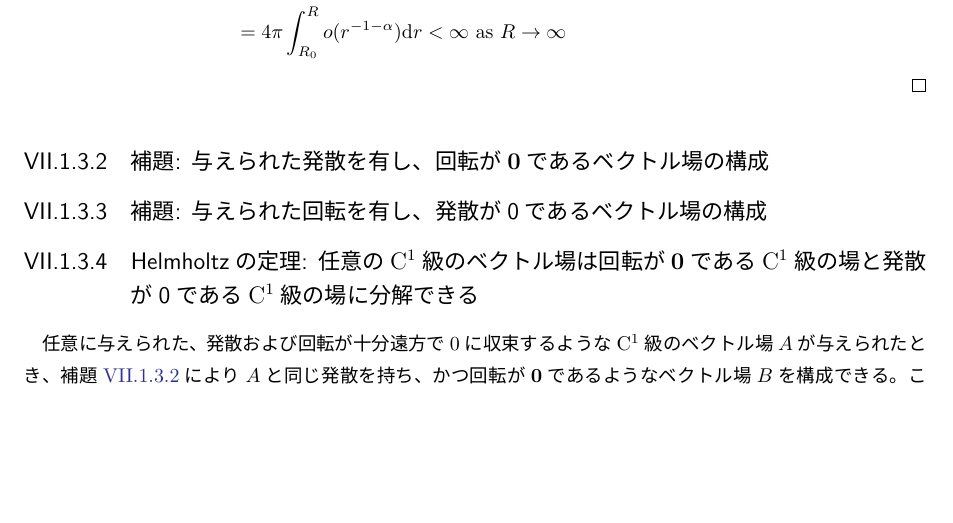
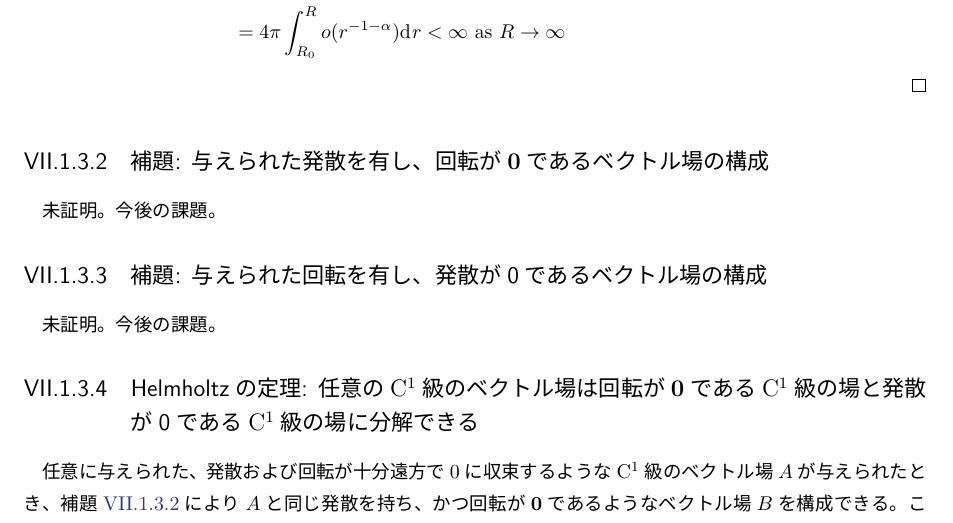
Before and after one commit to motchy869/Mathematics-Memorandum, a LaTeX book (数学備忘録.tex, which reads parts/vectorCalculus/vectorCalculus.tex): part of page 185 of 269, cut so that both start at the same text, the shorter picture padded with empty space. The pictures show the PDF file 数学備忘録.pdf that the author committed with the source.

Commit message:
feat: stop proving Helmholtz theorem

```diff
--- a/parts/vectorCalculus/vectorCalculus.tex
+++ b/parts/vectorCalculus/vectorCalculus.tex
@@ -194,8 +194,10 @@
 				\end{proof}
 			\subsection{補題: 与えられた発散を有し、回転が\texorpdfstring{$\bm{0}$}{0}であるベクトル場の構成}
 				\label{与えられた発散を有し、回転が無いベクトル場の構成}
+				未証明。今後の課題。
 			\subsection{補題: 与えられた回転を有し、発散が0であるベクトル場の構成}
 				\label{与えられた回転を有し、発散が無いベクトル場の構成}
+				未証明。今後の課題。
 			\subsection{Helmholtzの定理: 任意の\texorpdfstring{$\mathrm{C}^1$}{C\string^1}級のベクトル場は回転が\texorpdfstring{$\bm{0}$}{0}である\texorpdfstring{$\mathrm{C}^1$}{C\string^1}級の場と発散が0である\texorpdfstring{$\mathrm{C}^1$}{C\string^1}級の場に分解できる}
 				任意に与えられた、発散および回転が十分遠方で0に収束するような$\mathrm{C}^1$級のベクトル場$A$が与えられたとき、補題\ref{与えられた発散を有し、回転が無いベクトル場の構成}により$A$と同じ発散を持ち、かつ回転が$\bm{0}$であるようなベクトル場$B$を構成できる。
 				このとき$A - B$は発散が0であるので、補題\ref{与えられた回転を有し、発散が無いベクトル場の構成}により、回転がこれに一致するようなベクトル場$C$を構成できる。
```
Also changed, not shown: 数学備忘録.pdf.
